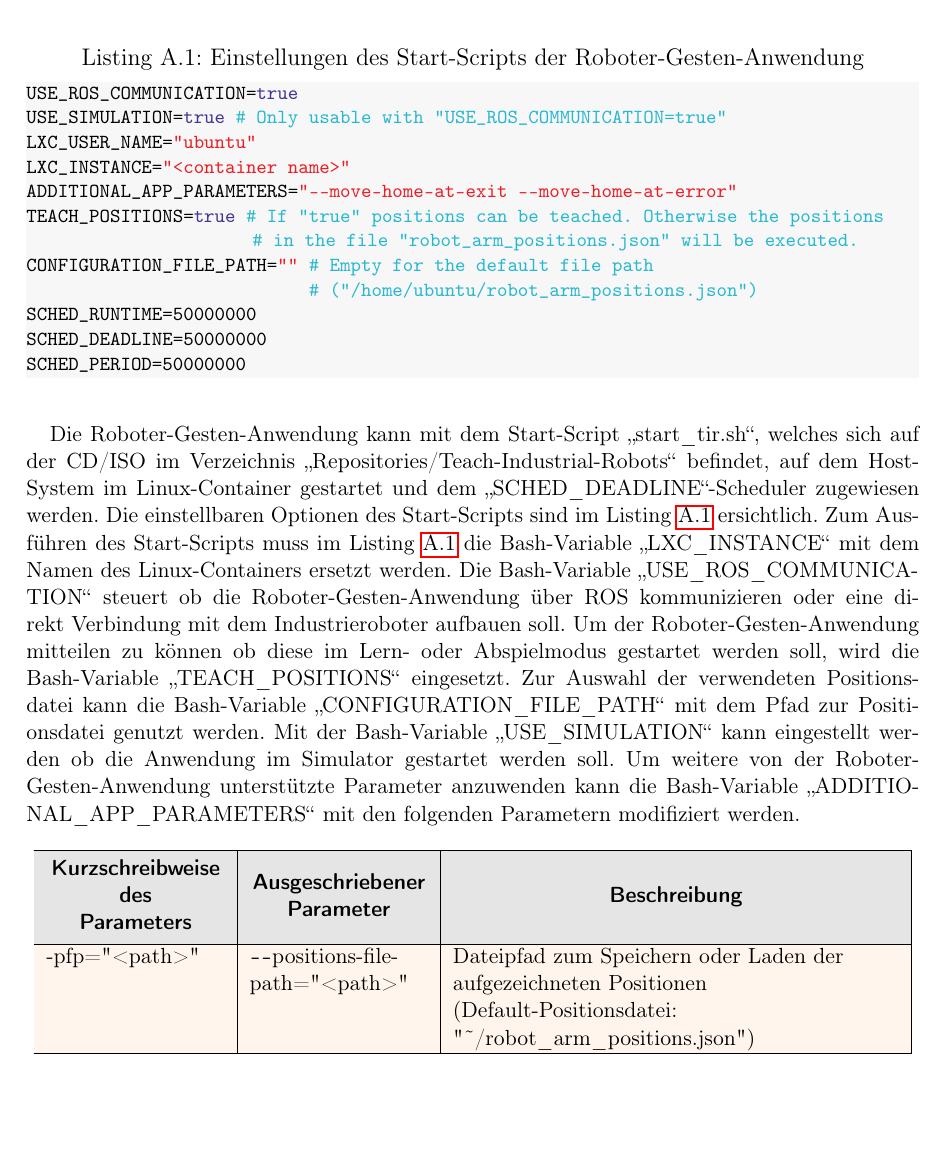
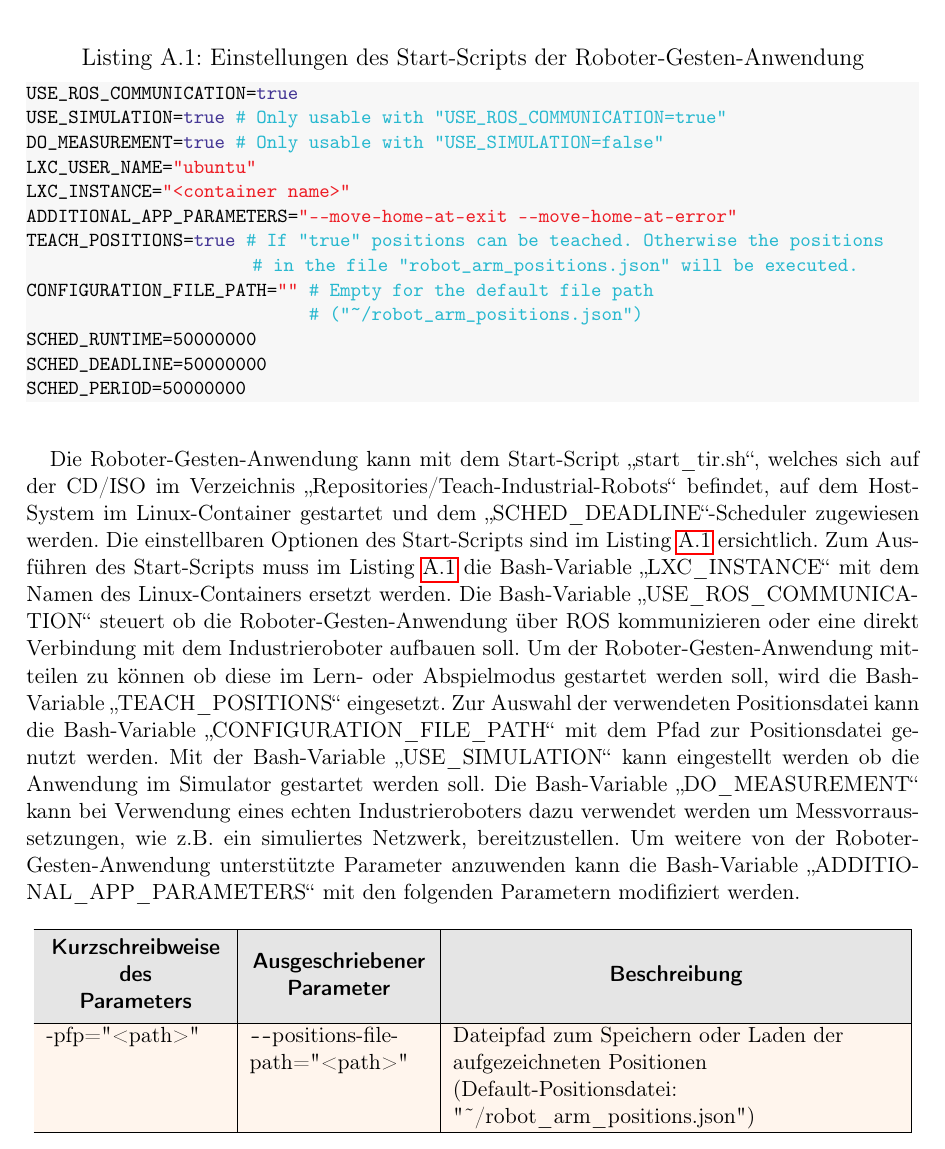
Before and after one commit to hrsFire/Teach-Industrial-Robots-Thesis, a LaTeX thesis (Masterarbeit.tex, which reads kapitel/anhang/anhang.tex): part of page 68 of 78, cut so that both start at the same text, the shorter picture padded with empty space. Compiled offline with pdfLaTeX.

Commit message:
Updated start script parameters

```diff
--- a/kapitel/anhang/anhang.tex
+++ b/kapitel/anhang/anhang.tex
@@ -554,19 +554,20 @@ Für den \quoteMark{SCHED\_DEADLINE}-Scheduler müssen hierfür die Parameter, w
 \begin{lstlisting}[style=bash, caption={Einstellungen des Start-Scripts der Roboter-Gesten-Anwendung}, label={lst:settings_for_start_script}]
 USE_ROS_COMMUNICATION=true
 USE_SIMULATION=true  # Only usable with "USE_ROS_COMMUNICATION=true"
+DO_MEASUREMENT=true  # Only usable with "USE_SIMULATION=false"
 LXC_USER_NAME="ubuntu"
 LXC_INSTANCE="<container name>"
 ADDITIONAL_APP_PARAMETERS="--move-home-at-exit --move-home-at-error"
 TEACH_POSITIONS=true  # If "true" positions can be teached. Otherwise the positions
                         # in the file "robot_arm_positions.json" will be executed.
 CONFIGURATION_FILE_PATH=""  # Empty for the default file path
-                              # ("/home/ubuntu/robot_arm_positions.json")
+                              # ("~/robot_arm_positions.json")
 SCHED_RUNTIME=50000000
 SCHED_DEADLINE=50000000
 SCHED_PERIOD=50000000
 \end{lstlisting}\leavevmode\newline\vspace{-1.0em}
 
-Die Roboter-Gesten-Anwendung kann mit dem Start-Script \quoteMark{start\_tir.sh}, welches sich auf der CD/ISO im Verzeichnis \quoteMark{Repositories/Teach-Industrial-Robots} befindet, auf dem Host-System im Linux-Container gestartet und dem \quoteMark{SCHED\_DEADLINE}-Scheduler zugewiesen werden. Die einstellbaren Optionen des Start-Scripts sind im Listing \ref{lst:settings_for_start_script} ersichtlich. Zum Ausführen des Start-Scripts muss im Listing \ref{lst:settings_for_start_script} die Bash-Variable \quoteMark{LXC\_INSTANCE} mit dem Namen des Linux-Containers ersetzt werden. Die Bash-Variable \quoteMark{USE\_ROS\_COMMUNICA-\\TION} steuert ob die Roboter-Gesten-Anwendung über ROS kommunizieren oder eine direkt Verbindung mit dem Industrieroboter aufbauen soll. Um der Roboter-Gesten-Anwendung mitteilen zu können ob diese im Lern- oder Abspielmodus gestartet werden soll, wird die Bash-Variable \quoteMark{TEACH\_POSITIONS} eingesetzt. Zur Auswahl der verwendeten Positionsdatei kann die Bash-Variable \quoteMark{CONFIGURATION\_FILE\_PATH} mit dem Pfad zur Positionsdatei genutzt werden. Mit der Bash-Variable \quoteMark{USE\_SIMULATION} kann eingestellt werden ob die Anwendung im Simulator gestartet werden soll. Um weitere von der Roboter-Gesten-Anwendung unterstützte Parameter anzuwenden kann die Bash-Variable \quoteMark{ADDITIONAL\_APP\_PARAMETERS} mit den folgenden Parametern modifiziert werden.
+Die Roboter-Gesten-Anwendung kann mit dem Start-Script \quoteMark{start\_tir.sh}, welches sich auf der CD/ISO im Verzeichnis \quoteMark{Repositories/Teach-Industrial-Robots} befindet, auf dem Host-System im Linux-Container gestartet und dem \quoteMark{SCHED\_DEADLINE}-Scheduler zugewiesen werden. Die einstellbaren Optionen des Start-Scripts sind im Listing \ref{lst:settings_for_start_script} ersichtlich. Zum Ausführen des Start-Scripts muss im Listing \ref{lst:settings_for_start_script} die Bash-Variable \quoteMark{LXC\_INSTANCE} mit dem Namen des Linux-Containers ersetzt werden. Die Bash-Variable \quoteMark{USE\_ROS\_COMMUNICA-\\TION} steuert ob die Roboter-Gesten-Anwendung über ROS kommunizieren oder eine direkt Verbindung mit dem Industrieroboter aufbauen soll. Um der Roboter-Gesten-Anwendung mitteilen zu können ob diese im Lern- oder Abspielmodus gestartet werden soll, wird die Bash-Variable \quoteMark{TEACH\_POSITIONS} eingesetzt. Zur Auswahl der verwendeten Positionsdatei kann die Bash-Variable \quoteMark{CONFIGURATION\_FILE\_PATH} mit dem Pfad zur Positionsdatei genutzt werden. Mit der Bash-Variable \quoteMark{USE\_SIMULATION} kann eingestellt werden ob die Anwendung im Simulator gestartet werden soll. Die Bash-Variable \quoteMark{DO\_MEASUREMENT} kann bei Verwendung eines echten Industrieroboters dazu verwendet werden um Messvorraussetzungen, wie z.B. ein simuliertes Netzwerk, bereitzustellen. Um weitere von der Roboter-Gesten-Anwendung unterstützte Parameter anzuwenden kann die Bash-Variable \quoteMark{ADDITIONAL\_APP\_PARAMETERS} mit den folgenden Parametern modifiziert werden.
 
 \begin{longtable}{|>{\raggedright\arraybackslash}p{0.2\textwidth}|>{\raggedright\arraybackslash}p{0.20\textwidth}|>{\raggedright\arraybackslash}p{0.50\textwidth}|}
 \hline
```
